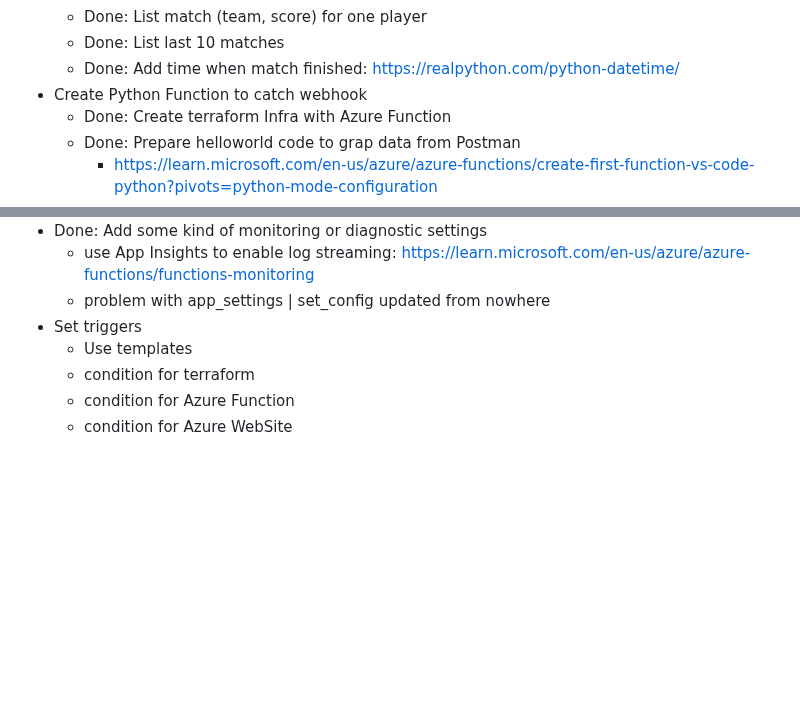
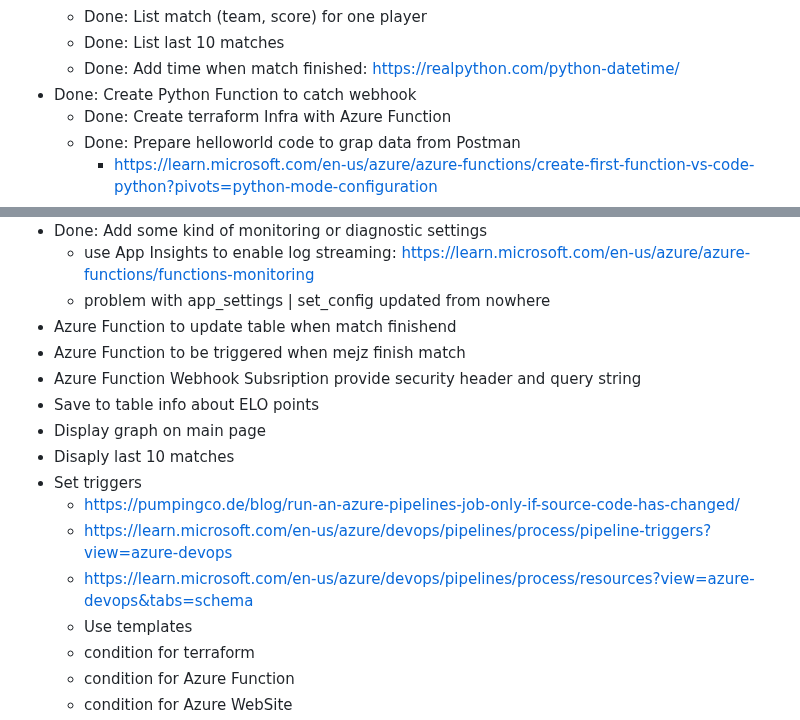
Before and after one commit to CaishenNefri/csgo-faceit-monitor-matches, a Markdown page: notes.md, 2 parts joined by grey strips. GitHub-like rendering; blank space fills up the shorter version.

Commit message:
Update TODO list

```diff
--- a/notes.md
+++ b/notes.md
@@ -30,7 +30,7 @@
     - Done: List match (team, score) for one player
     - Done: List last 10 matches
     - Done: Add time when match finished: https://realpython.com/python-datetime/
-  - Create Python Function to catch webhook
+  - Done: Create Python Function to catch webhook
     - Done: Create terraform Infra with Azure Function
     - Done: Prepare helloworld code to grap data from Postman
       - https://learn.microsoft.com/en-us/azure/azure-functions/create-first-function-vs-code-python?pivots=python-mode-configuration
@@ -59,7 +59,16 @@
   - Done: Add some kind of monitoring or diagnostic settings
     - use App Insights to enable log streaming: https://learn.microsoft.com/en-us/azure/azure-functions/functions-monitoring
     - problem with app_settings | set_config updated from nowhere
+  - Azure Function to update table when match finishend
+  - Azure Function to be triggered when mejz finish match
+  - Azure Function Webhook Subsription provide security header and query string
+  - Save to table info about ELO points
+  - Display graph on main page
+  - Disaply last 10 matches
   - Set triggers
+    - https://pumpingco.de/blog/run-an-azure-pipelines-job-only-if-source-code-has-changed/
+    - https://learn.microsoft.com/en-us/azure/devops/pipelines/process/pipeline-triggers?view=azure-devops
+    - https://learn.microsoft.com/en-us/azure/devops/pipelines/process/resources?view=azure-devops&tabs=schema
     - Use templates
     - condition for terraform
     - condition for Azure Function
```
Also changed, not shown: other parts of notes.md (+1 -0 lines).
